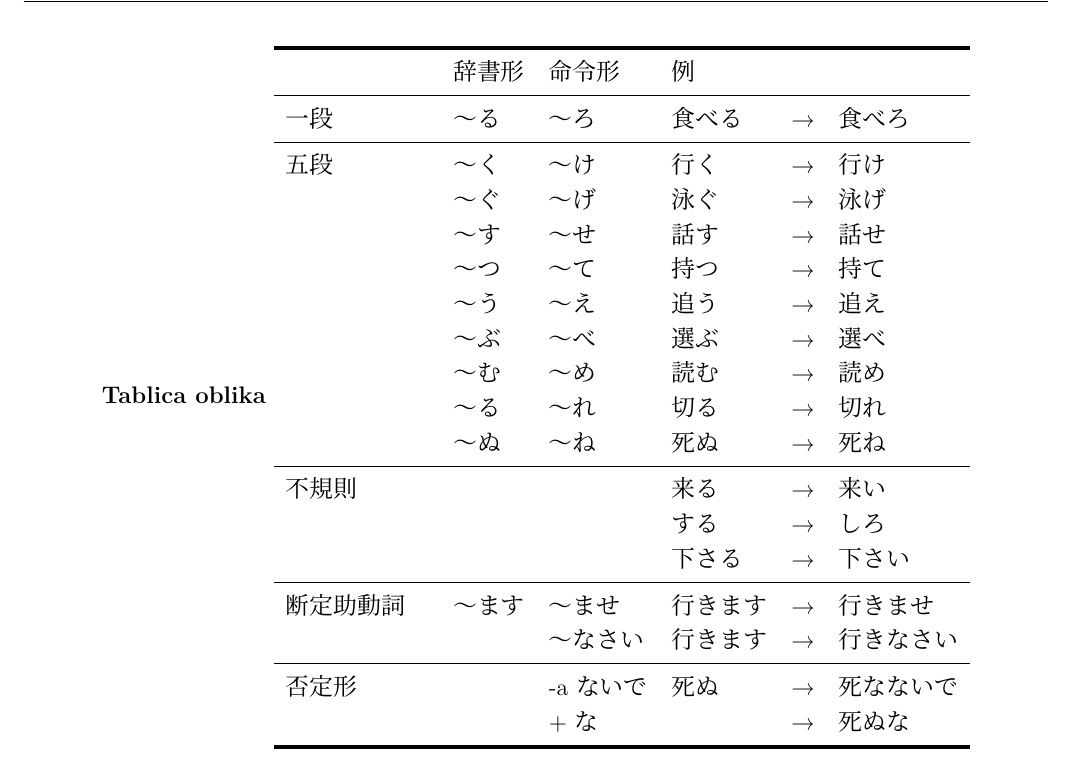
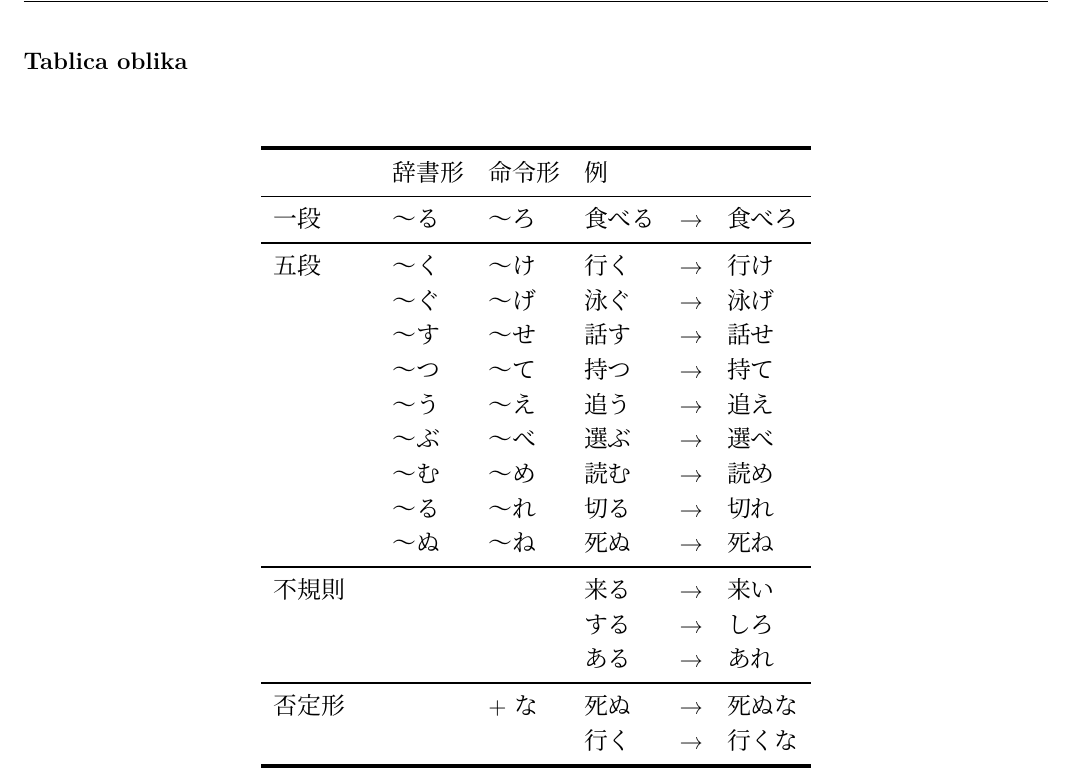
Before and after one commit to Makoto-hr-jp/makoto-japanski, a LaTeX document (radionice/srednji/lekcije/033_imperativ/033_imperativ.tex): part of page 3 of 3, cut so that both start at the same text. Compiled offline with XeLaTeX; a missing font is replaced by an installed copy or a similar font.

Commit message:
Izbačeni dijelovi tablice koji ne koriste u kontekstu lekcije. Uređeni 否定形 primjeri.

```diff
--- a/radionice/srednji/lekcije/033_imperativ/033_imperativ.tex
+++ b/radionice/srednji/lekcije/033_imperativ/033_imperativ.tex
@@ -78,6 +79,9 @@
 
 	\newpage
 	\fukudai{Tablica oblika}
+
+	\noindent
+	\begin{table}[h]
 	\centering
 	\begin{tabular}{llllll}
 		\toprule[2pt]
@@ -97,13 +101,11 @@
 		\midrule
 		不規則	& & & 来る &→& 来い \\
 		& & & する &→& しろ \\
-		& & & 下さる &→& 下さい \\
+		& & & ある &→& あれ \\
 		\midrule
-		断定助動詞　& 〜ます & 〜ませ & 行きます&→&行きませ \\
-		& & 〜なさい & 行きます&→&行きなさい \\
-		\midrule
-		否定形　& &-aないで &死ぬ &→&死なないで\\
-		　& &+な & &→&死ぬな\\
+		否定形　& &+な & 死ぬ &→&死ぬな\\
+		& & & 行く &→& 行くな \\
 		\bottomrule[2pt]
 	\end{tabular}
+	\end{table}
 \end{document}
```
Also changed, not shown: radionice/srednji/lekcije/033_imperativ/033_DZ.tex (+1 -0 lines), radionice/srednji/lekcije/033_imperativ/033_imperativ.tex (1 more changed lines).
